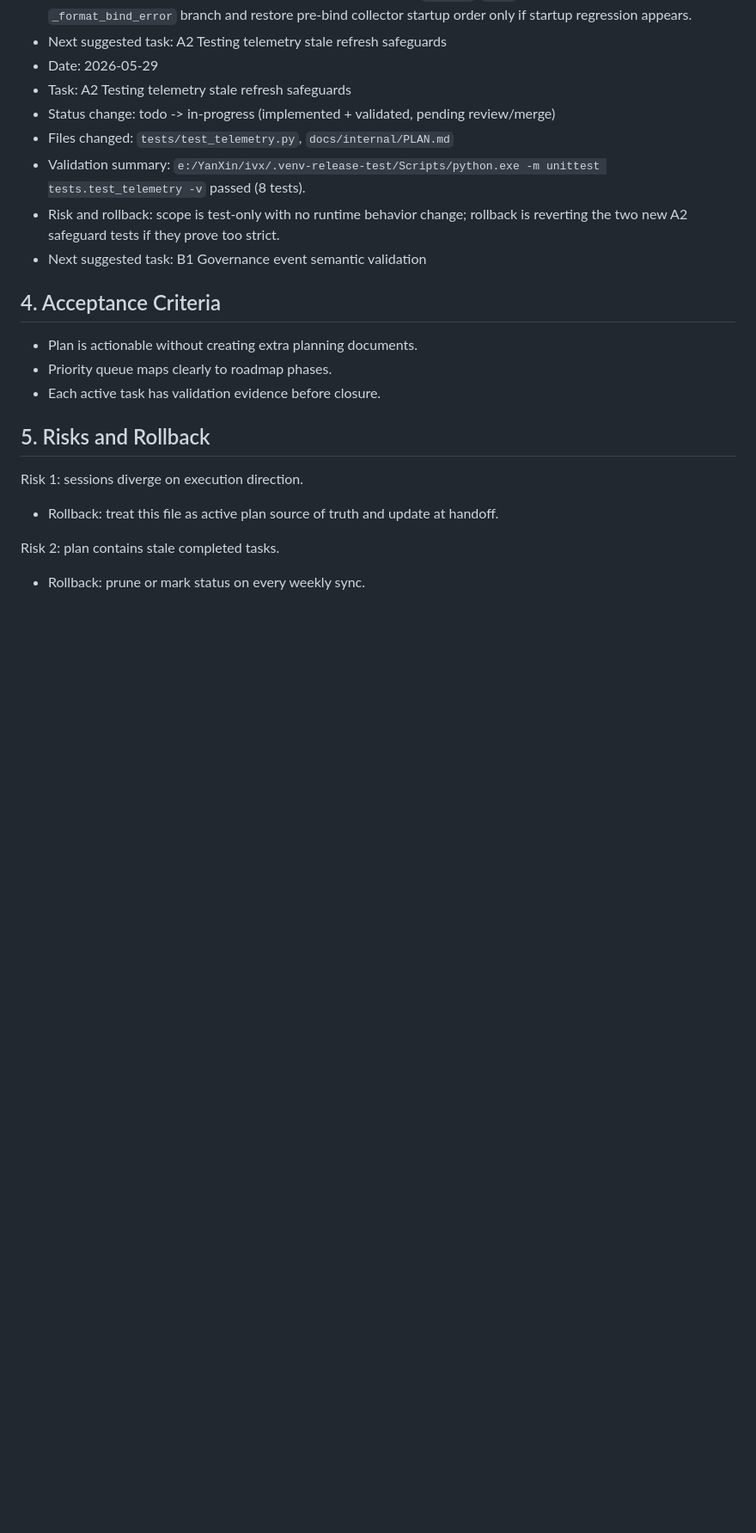
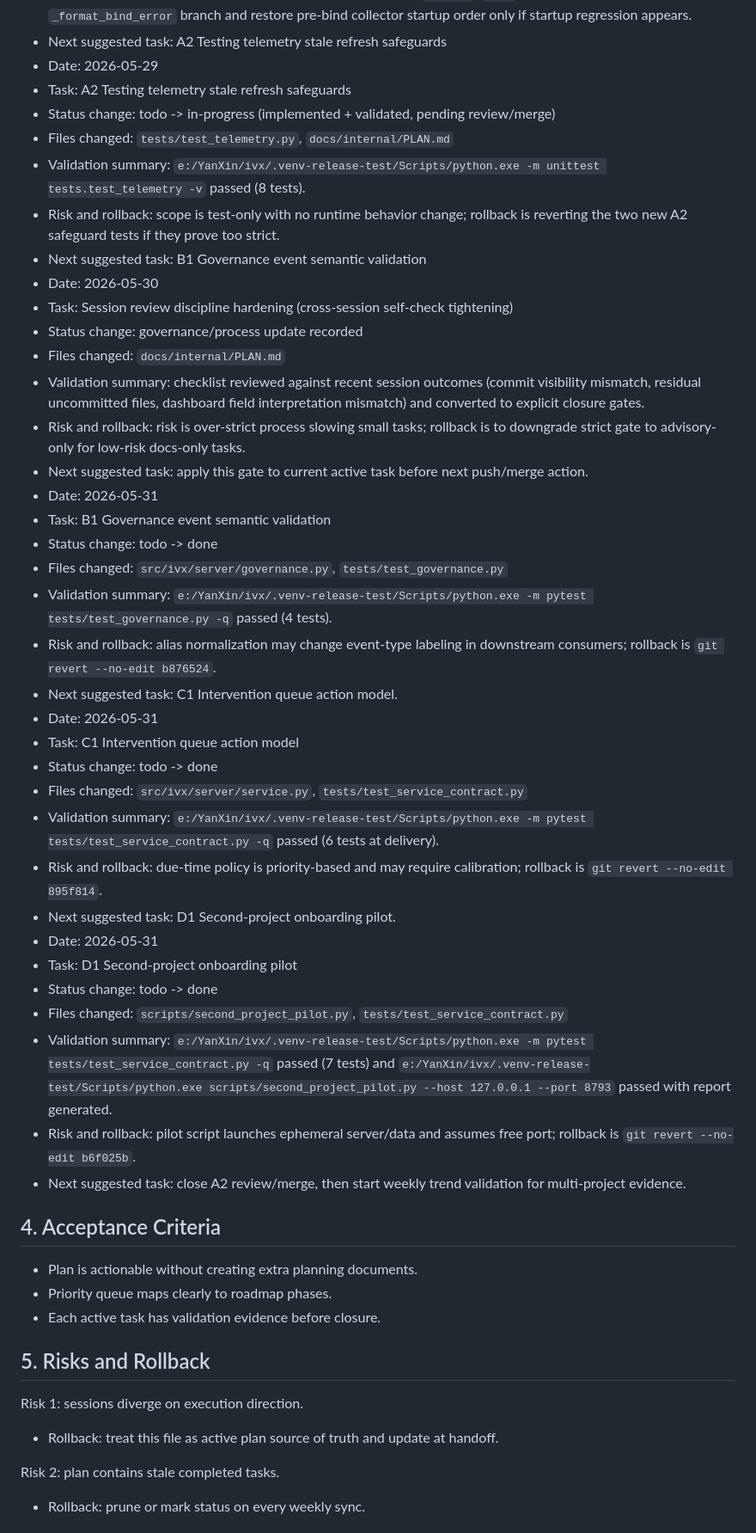
Before and after one commit to rendao/ivx, a Markdown page: docs/internal/PLAN.md, the part around one of its changes. Shown at 86% size. Drawn GitHub-style; blank space fills up the shorter version.

Commit message:
Backfill plan status and handoffs for B1 C1 D1

```diff
--- a/docs/internal/PLAN.md
+++ b/docs/internal/PLAN.md
@@ -99,6 +131,34 @@ When a session closes a task update, append one short record under "Recent Hando
 - Validation summary: `e:/YanXin/ivx/.venv-release-test/Scripts/python.exe -m unittest tests.test_telemetry -v` passed (8 tests).
 - Risk and rollback: scope is test-only with no runtime behavior change; rollback is reverting the two new A2 safeguard tests if they prove too strict.
 - Next suggested task: B1 Governance event semantic validation
+- Date: 2026-05-30
+- Task: Session review discipline hardening (cross-session self-check tightening)
+- Status change: governance/process update recorded
+- Files changed: `docs/internal/PLAN.md`
+- Validation summary: checklist reviewed against recent session outcomes (commit visibility mismatch, residual uncommitted files, dashboard field interpretation mismatch) and converted to explicit closure gates.
+- Risk and rollback: risk is over-strict process slowing small tasks; rollback is to downgrade strict gate to advisory-only for low-risk docs-only tasks.
+- Next suggested task: apply this gate to current active task before next push/merge action.
+- Date: 2026-05-31
+- Task: B1 Governance event semantic validation
+- Status change: todo -> done
+- Files changed: `src/ivx/server/governance.py`, `tests/test_governance.py`
+- Validation summary: `e:/YanXin/ivx/.venv-release-test/Scripts/python.exe -m pytest tests/test_governance.py -q` passed (4 tests).
+- Risk and rollback: alias normalization may change event-type labeling in downstream consumers; rollback is `git revert --no-edit b876524`.
+- Next suggested task: C1 Intervention queue action model.
+- Date: 2026-05-31
+- Task: C1 Intervention queue action model
+- Status change: todo -> done
+- Files changed: `src/ivx/server/service.py`, `tests/test_service_contract.py`
+- Validation summary: `e:/YanXin/ivx/.venv-release-test/Scripts/python.exe -m pytest tests/test_service_contract.py -q` passed (6 tests at delivery).
+- Risk and rollback: due-time policy is priority-based and may require calibration; rollback is `git revert --no-edit 895f814`.
+- Next suggested task: D1 Second-project onboarding pilot.
+- Date: 2026-05-31
+- Task: D1 Second-project onboarding pilot
+- Status change: todo -> done
+- Files changed: `scripts/second_project_pilot.py`, `tests/test_service_contract.py`
+- Validation summary: `e:/YanXin/ivx/.venv-release-test/Scripts/python.exe -m pytest tests/test_service_contract.py -q` passed (7 tests) and `e:/YanXin/ivx/.venv-release-test/Scripts/python.exe scripts/second_project_pilot.py --host 127.0.0.1 --port 8793` passed with report generated.
+- Risk and rollback: pilot script launches ephemeral server/data and assumes free port; rollback is `git revert --no-edit b6f025b`.
+- Next suggested task: close A2 review/merge, then start weekly trend validation for multi-project evidence.
 
 ## 4. Acceptance Criteria
 - Plan is actionable without creating extra planning documents.
```
Also changed, not shown: other parts of docs/internal/PLAN.md (+35 -3 lines).
